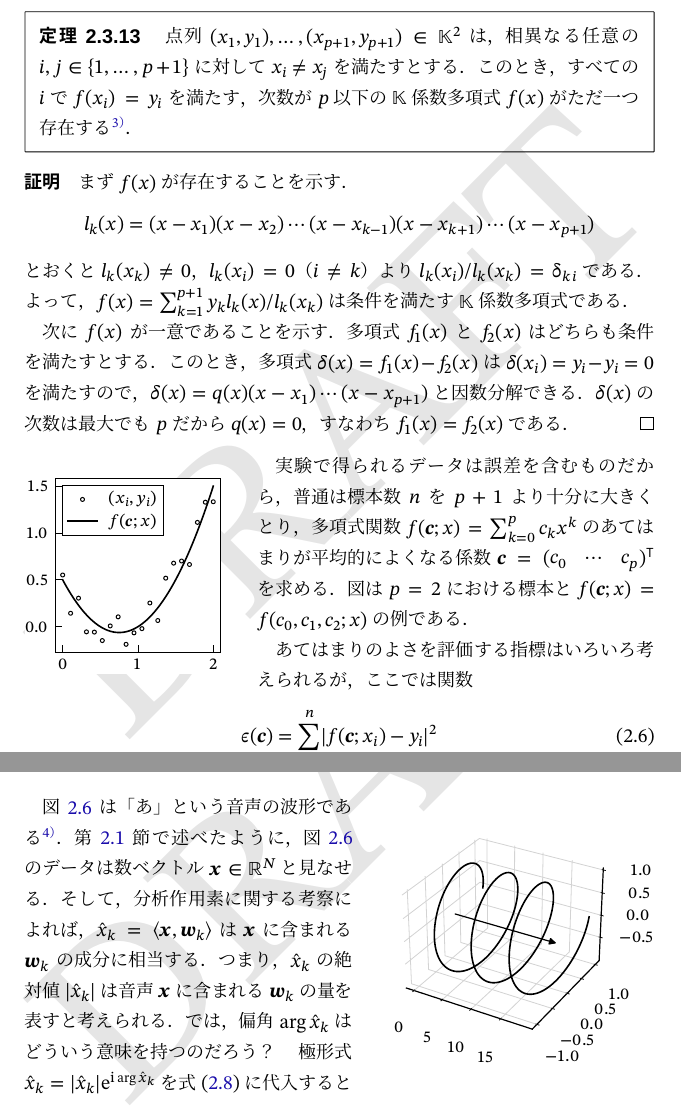
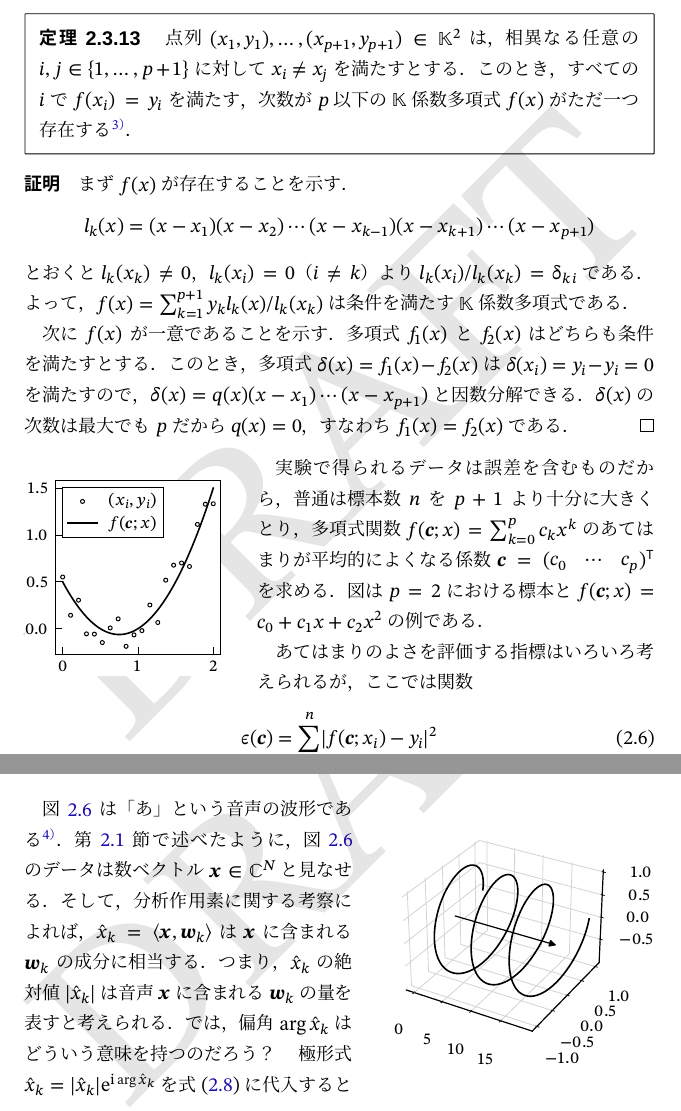
Before and after one commit to calamari-dev/sigproc, a LaTeX thesis (src/main.tex, which reads src/chapter/numerical_vector_space/index.tex): two parts of pages 40 and 43 of 91, joined at a grey line, cut so that both start at the same text. The pictures show the PDF file src/main.pdf that the author committed with the source.

Commit message:
一部修正

```diff
--- a/src/chapter/numerical_vector_space/index.tex
+++ b/src/chapter/numerical_vector_space/index.tex
@@ -680,7 +680,7 @@
 \footnotetext{この多項式を\termdef{補間多項式}（interpolating polynomial）という．}
 実験で得られるデータは誤差を含むものだから，普通は標本数\(n\)を\(p+1\)より十分に大きくとり，
 多項式関数\(f(\vect{c};x)=\sum_{k=0}^pc_kx^k\)のあてはまりが平均的によくなる係数\(\vect{c}=\trps{\rowvect{c_0 & \cdots & c_p}}\)を求める．
-図は\(p=2\)における標本と\(f(\vect{c};x)=f(c_0,c_1,c_2;x)\)の例である．
+図は\(p=2\)における標本と\(f(\vect{c};x)=c_0+c_1x+c_2x^2\)の例である．
 
 あてはまりのよさを評価する指標はいろいろ考えられるが，ここでは関数
 \begin{equation}
@@ -794,7 +794,7 @@
 \end{wrapfigure}
 
 \cref{figure:time_domain}は「あ」という音声の波形である\footnote{カノン\cite{canon}による波音リツ単独音 Ver1.5.1を使用した．}．
-\cref{section:numerical_vector_space_introduction}で述べたように，\cref{figure:time_domain}のデータは数ベクトル\(\vect{x}\in\numset{R}^N\)と見なせる．
+\cref{section:numerical_vector_space_introduction}で述べたように，\cref{figure:time_domain}のデータは数ベクトル\(\vect{x}\in\numset{C}^N\)と見なせる．
 そして，分析作用素に関する考察によれば，\(\hat{x}_k=\innerp{\vect{x}}{\vect{w}_k}\)は\(\vect{x}\)に含まれる\(\vect{w}_k\)の成分に相当する．
 つまり，\(\hat{x}_k\)の絶対値\(\abs{\hat{x}_k}\)は音声\(\vect{x}\)に含まれる\(\vect{w}_k\)の量を表すと考えられる．では，偏角\(\arg\hat{x}_k\)はどういう意味を持つのだろう\？極形式\(\hat{x}_k=\abs{\hat{x}_k}\napr^{\iuni\arg\hat{x}_k}\)を\cref{equation:idft}に代入すると
 \[
```
Also changed, not shown: src/main.pdf, src/chapter/numerical_vector_space/index.tex (4 more changed lines).
